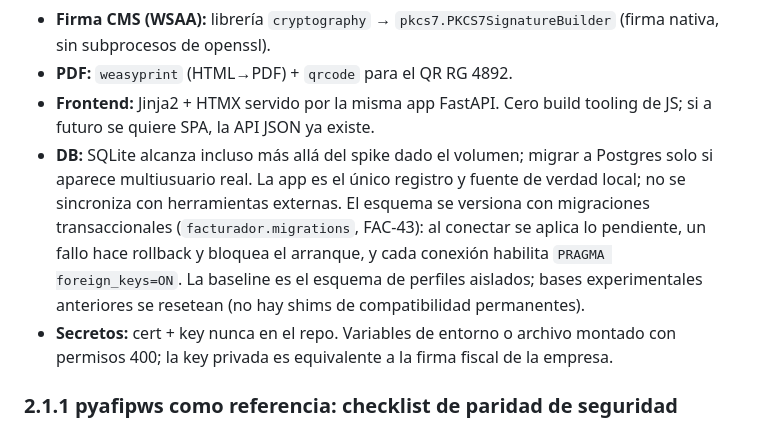
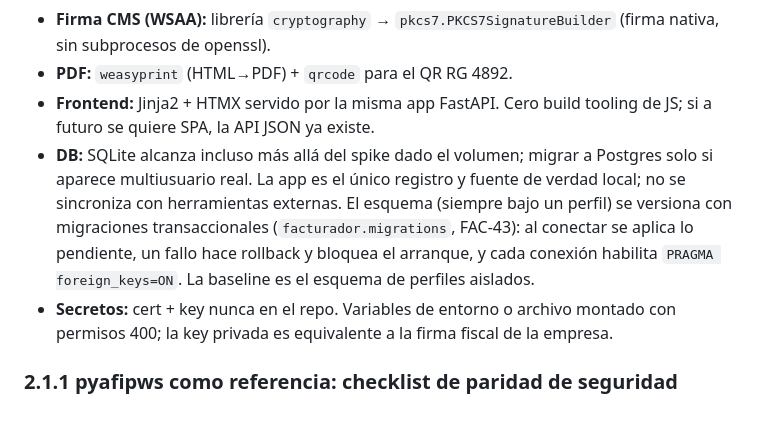
Before and after one commit to FacundoTripelhorn/facturadorE, a Markdown page: docs/design.md, the part around the change. GitHub-like rendering.

Commit message:
Drop experimental DB reset wording from design.md
Align with review: every SQLite DB is profile-scoped; migrations version
schema inside profiles, not a pre-profile upgrade path.

Co-authored-by: Facundo Tripelhorn <FacundoTripelhorn@users.noreply.github.com>

```diff
--- a/docs/design.md
+++ b/docs/design.md
@@ -167,7 +167,7 @@ En homologación el punto de venta es libre (usar p.ej. `1`), pero la numeració
 - **Firma CMS (WSAA):** librería `cryptography` → `pkcs7.PKCS7SignatureBuilder` (firma nativa, sin subprocesos de openssl).
 - **PDF:** `weasyprint` (HTML→PDF) + `qrcode` para el QR RG 4892.
 - **Frontend:** Jinja2 + HTMX servido por la misma app FastAPI. Cero build tooling de JS; si a futuro se quiere SPA, la API JSON ya existe.
-- **DB:** SQLite alcanza incluso más allá del spike dado el volumen; migrar a Postgres solo si aparece multiusuario real. La app es el único registro y fuente de verdad local; no se sincroniza con herramientas externas. El esquema se versiona con migraciones transaccionales (`facturador.migrations`, FAC-43): al conectar se aplica lo pendiente, un fallo hace rollback y bloquea el arranque, y cada conexión habilita `PRAGMA foreign_keys=ON`. La baseline es el esquema de perfiles aislados; bases experimentales anteriores se resetean (no hay shims de compatibilidad permanentes).
+- **DB:** SQLite alcanza incluso más allá del spike dado el volumen; migrar a Postgres solo si aparece multiusuario real. La app es el único registro y fuente de verdad local; no se sincroniza con herramientas externas. El esquema (siempre bajo un perfil) se versiona con migraciones transaccionales (`facturador.migrations`, FAC-43): al conectar se aplica lo pendiente, un fallo hace rollback y bloquea el arranque, y cada conexión habilita `PRAGMA foreign_keys=ON`. La baseline es el esquema de perfiles aislados.
 - **Secretos:** cert + key nunca en el repo. Variables de entorno o archivo montado con permisos 400; la key privada es equivalente a la firma fiscal de la empresa.
 
 ### 2.1.1 pyafipws como referencia: checklist de paridad de seguridad
```
